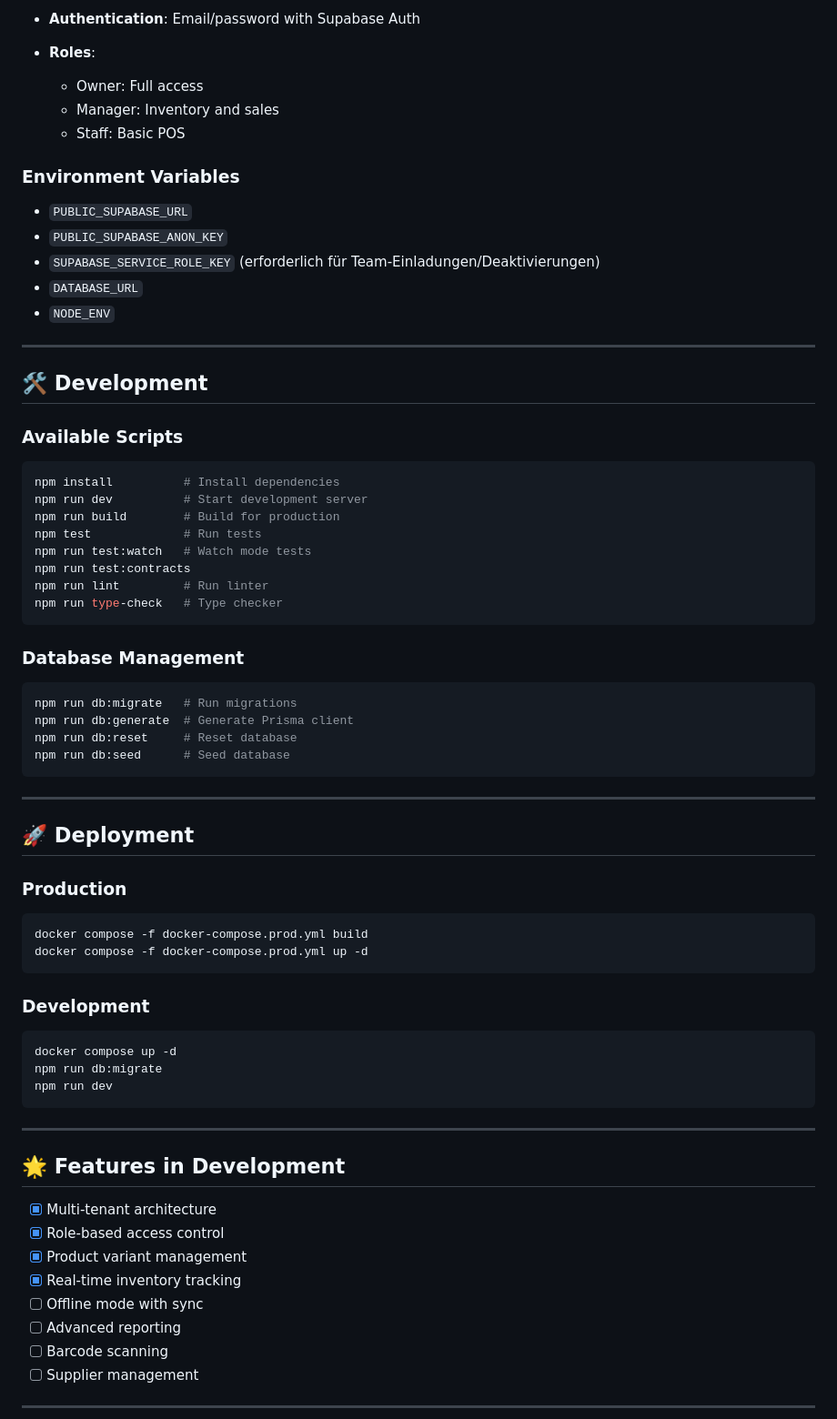
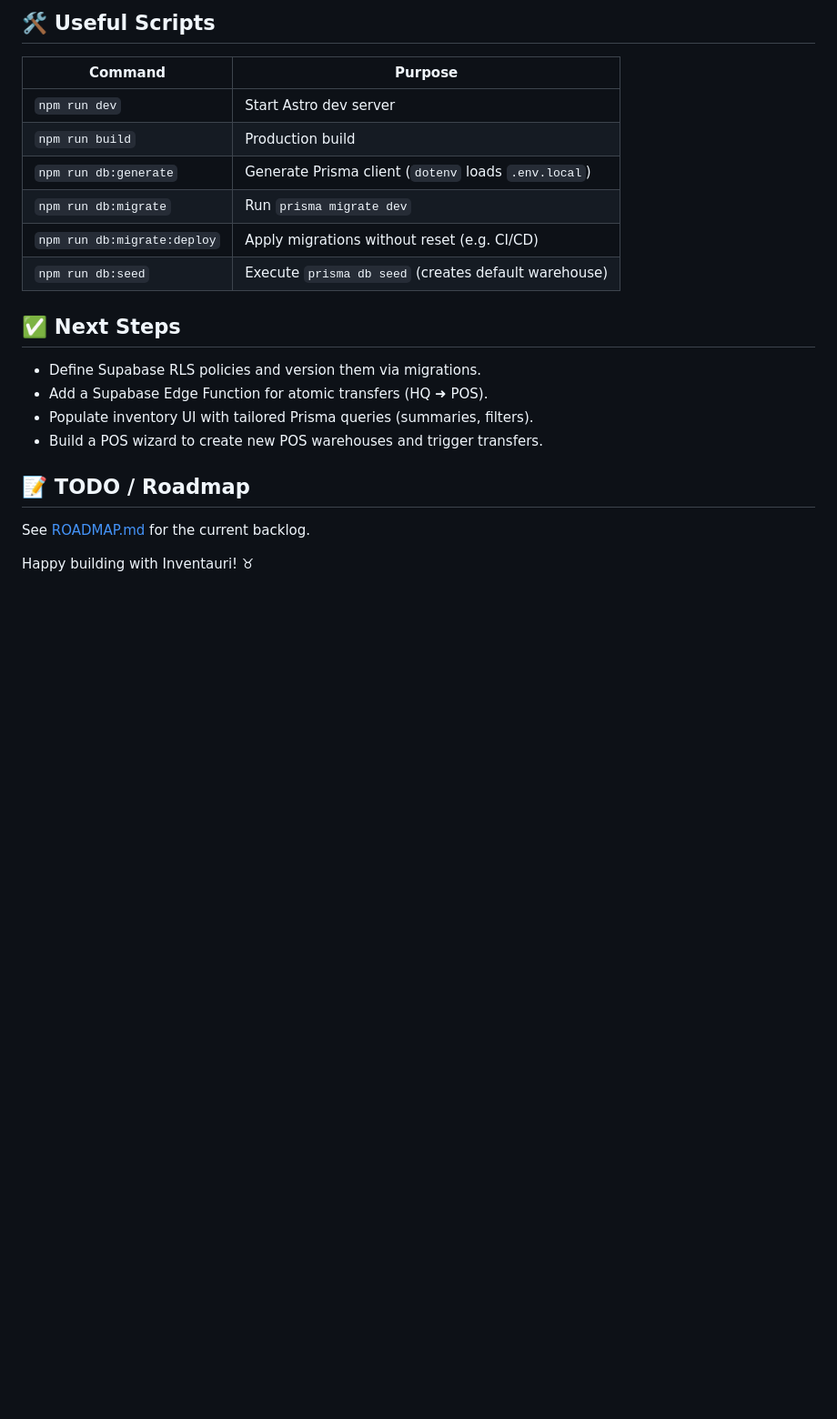
Before and after one commit to hackbraten68/inventauri-v2, a Markdown page: README.md, the part around one of its changes. Shown at 91% size. Drawn GitHub-style; blank space fills up the shorter version.

````diff
--- a/README.md
+++ b/README.md
@@ -141,76 +117,25 @@
 
-* **Authentication**: Email/password with Supabase Auth
-* **Roles**:
+## 🛠️ Useful Scripts
 
-  * Owner: Full access
-  * Manager: Inventory and sales
-  * Staff: Basic POS
+| Command                     | Purpose                                                     |
+| -------------------------- | ----------------------------------------------------------- |
+| `npm run dev`              | Start Astro dev server                                       |
+| `npm run build`            | Production build                                             |
+| `npm run db:generate`      | Generate Prisma client (`dotenv` loads `.env.local`)         |
+| `npm run db:migrate`       | Run `prisma migrate dev`                                     |
+| `npm run db:migrate:deploy`| Apply migrations without reset (e.g. CI/CD)                  |
+| `npm run db:seed`          | Execute `prisma db seed` (creates default warehouse)         |
 
-### Environment Variables
+## ✅ Next Steps
 
-* `PUBLIC_SUPABASE_URL`
-* `PUBLIC_SUPABASE_ANON_KEY`
-* `SUPABASE_SERVICE_ROLE_KEY` (erforderlich für Team-Einladungen/Deaktivierungen)
-* `DATABASE_URL`
-* `NODE_ENV`
+- Define Supabase RLS policies and version them via migrations.
+- Add a Supabase Edge Function for atomic transfers (HQ ➜ POS).
+- Populate inventory UI with tailored Prisma queries (summaries, filters).
+- Build a POS wizard to create new POS warehouses and trigger transfers.
 
----
+## 📝 TODO / Roadmap
 
-## 🛠 Development
+See [ROADMAP.md](./ROADMAP.md) for the current backlog.
 
-### Available Scripts
+Happy building with Inventauri! ♉
 
-```bash
-npm install          # Install dependencies
-npm run dev          # Start development server
-npm run build        # Build for production
-npm test             # Run tests
-npm run test:watch   # Watch mode tests
-npm run test:contracts
-npm run lint         # Run linter
-npm run type-check   # Type checker
-```
-
-### Database Management
-
-```bash
-npm run db:migrate   # Run migrations
-npm run db:generate  # Generate Prisma client
-npm run db:reset     # Reset database
-npm run db:seed      # Seed database
-```
-
----
-
-## 🚀 Deployment
-
-### Production
-
-```bash
-docker compose -f docker-compose.prod.yml build
-docker compose -f docker-compose.prod.yml up -d
-```
-
-### Development
-
-```bash
-docker compose up -d
-npm run db:migrate
-npm run dev
-```
-
----
-
-## 🌟 Features in Development
-
-* [x] Multi-tenant architecture
-* [x] Role-based access control
-* [x] Product variant management
-* [x] Real-time inventory tracking
-* [ ] Offline mode with sync
-* [ ] Advanced reporting
-* [ ] Barcode scanning
-* [ ] Supplier management
-
----
-
````
Also changed, not shown: other parts of README.md (+84 -173 lines).
